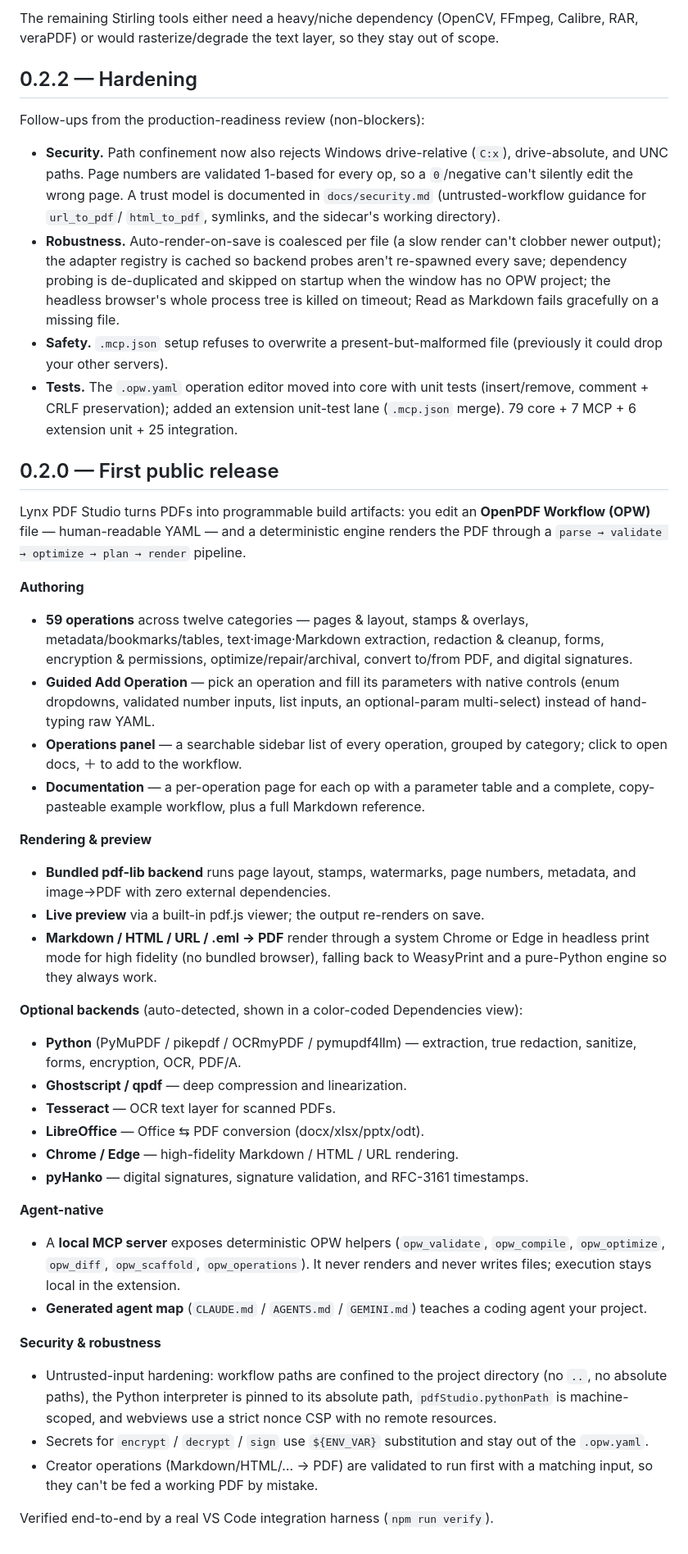
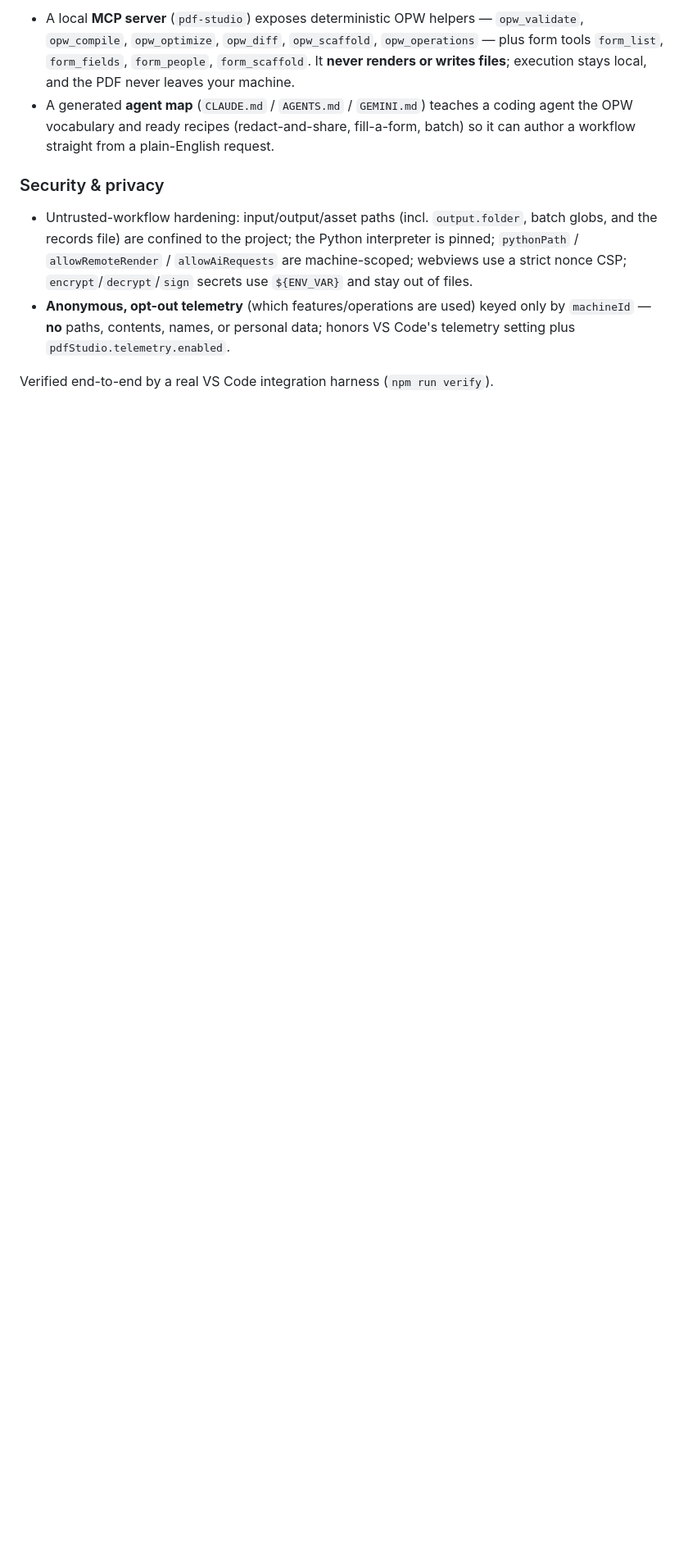
Before and after one commit to LynxDI/pdf-studio, a Markdown page: CHANGELOG.md, the part around one of its changes. Shown at 82% size. GitHub-like rendering; blank space fills up the shorter version.

```diff
--- a/CHANGELOG.md
+++ b/CHANGELOG.md
@@ -70,84 +83,20 @@ A second pass over Stirling-PDF surfaced three genuinely useful gaps, now ported
 
-The remaining Stirling tools either need a heavy/niche dependency (OpenCV,
-FFmpeg, Calibre, RAR, veraPDF) or would rasterize/degrade the text layer, so they
-stay out of scope.
+- A local **MCP server** (`pdf-studio`) exposes deterministic OPW helpers — `opw_validate`,
+  `opw_compile`, `opw_optimize`, `opw_diff`, `opw_scaffold`, `opw_operations` — plus form
+  tools `form_list`, `form_fields`, `form_people`, `form_scaffold`. It **never renders or
+  writes files**; execution stays local, and the PDF never leaves your machine.
+- A generated **agent map** (`CLAUDE.md` / `AGENTS.md` / `GEMINI.md`) teaches a coding agent
+  the OPW vocabulary and ready recipes (redact-and-share, fill-a-form, batch) so it can author
+  a workflow straight from a plain-English request.
 
-## 0.2.2 — Hardening
+### Security & privacy
 
-Follow-ups from the production-readiness review (non-blockers):
-
-- **Security.** Path confinement now also rejects Windows drive-relative (`C:x`),
-  drive-absolute, and UNC paths. Page numbers are validated 1-based for every op,
-  so a `0`/negative can't silently edit the wrong page. A trust model is
-  documented in `docs/security.md` (untrusted-workflow guidance for `url_to_pdf`/
-  `html_to_pdf`, symlinks, and the sidecar's working directory).
-- **Robustness.** Auto-render-on-save is coalesced per file (a slow render can't
-  clobber newer output); the adapter registry is cached so backend probes aren't
-  re-spawned every save; dependency probing is de-duplicated and skipped on
-  startup when the window has no OPW project; the headless browser's whole process
-  tree is killed on timeout; Read as Markdown fails gracefully on a missing file.
-- **Safety.** `.mcp.json` setup refuses to overwrite a present-but-malformed file
-  (previously it could drop your other servers).
-- **Tests.** The `.opw.yaml` operation editor moved into core with unit tests
-  (insert/remove, comment + CRLF preservation); added an extension unit-test lane
-  (`.mcp.json` merge). 79 core + 7 MCP + 6 extension unit + 25 integration.
-
-## 0.2.0 — First public release
-
-Lynx PDF Studio turns PDFs into programmable build artifacts: you edit an
-**OpenPDF Workflow (OPW)** file — human-readable YAML — and a deterministic engine
-renders the PDF through a `parse → validate → optimize → plan → render` pipeline.
-
-**Authoring**
-
-- **59 operations** across twelve categories — pages & layout, stamps & overlays,
-  metadata/bookmarks/tables, text·image·Markdown extraction, redaction & cleanup,
-  forms, encryption & permissions, optimize/repair/archival, convert to/from PDF,
-  and digital signatures.
-- **Guided Add Operation** — pick an operation and fill its parameters with native
-  controls (enum dropdowns, validated number inputs, list inputs, an optional-param
-  multi-select) instead of hand-typing raw YAML.
-- **Operations panel** — a searchable sidebar list of every operation, grouped by
-  category; click to open docs, ＋ to add to the workflow.
-- **Documentation** — a per-operation page for each op with a parameter table and a
-  complete, copy-pasteable example workflow, plus a full Markdown reference.
-
-**Rendering & preview**
-
-- **Bundled pdf-lib backend** runs page layout, stamps, watermarks, page numbers,
-  metadata, and image→PDF with zero external dependencies.
-- **Live preview** via a built-in pdf.js viewer; the output re-renders on save.
-- **Markdown / HTML / URL / .eml → PDF** render through a system Chrome or Edge in
-  headless print mode for high fidelity (no bundled browser), falling back to
-  WeasyPrint and a pure-Python engine so they always work.
-
-**Optional backends** (auto-detected, shown in a color-coded Dependencies view):
-
-- **Python** (PyMuPDF / pikepdf / OCRmyPDF / pymupdf4llm) — extraction, true
-  redaction, sanitize, forms, encryption, OCR, PDF/A.
-- **Ghostscript / qpdf** — deep compression and linearization.
-- **Tesseract** — OCR text layer for scanned PDFs.
-- **LibreOffice** — Office ⇆ PDF conversion (docx/xlsx/pptx/odt).
-- **Chrome / Edge** — high-fidelity Markdown / HTML / URL rendering.
-- **pyHanko** — digital signatures, signature validation, and RFC-3161 timestamps.
-
-**Agent-native**
-
-- A **local MCP server** exposes deterministic OPW helpers (`opw_validate`,
-  `opw_compile`, `opw_optimize`, `opw_diff`, `opw_scaffold`, `opw_operations`). It
-  never renders and never writes files; execution stays local in the extension.
-- **Generated agent map** (`CLAUDE.md` / `AGENTS.md` / `GEMINI.md`) teaches a
-  coding agent your project.
-
-**Security & robustness**
-
-- Untrusted-input hardening: workflow paths are confined to the project directory
-  (no `..`, no absolute paths), the Python interpreter is pinned to its absolute
-  path, `pdfStudio.pythonPath` is machine-scoped, and webviews use a strict nonce
-  CSP with no remote resources.
-- Secrets for `encrypt` / `decrypt` / `sign` use `${ENV_VAR}` substitution and stay
-  out of the `.opw.yaml`.
-- Creator operations (Markdown/HTML/… → PDF) are validated to run first with a
-  matching input, so they can't be fed a working PDF by mistake.
+- Untrusted-workflow hardening: input/output/asset paths (incl. `output.folder`, batch globs,
+  and the records file) are confined to the project; the Python interpreter is pinned;
+  `pythonPath` / `allowRemoteRender` / `allowAiRequests` are machine-scoped; webviews use a
+  strict nonce CSP; `encrypt`/`decrypt`/`sign` secrets use `${ENV_VAR}` and stay out of files.
+- **Anonymous, opt-out telemetry** (which features/operations are used) keyed only by
+  `machineId` — **no** paths, contents, names, or personal data; honors VS Code's telemetry
+  setting plus `pdfStudio.telemetry.enabled`.
 
 Verified end-to-end by a real VS Code integration harness (`npm run verify`).
```
Also changed, not shown: other parts of CHANGELOG.md (+64 -51 lines), README.md (+2 -2 lines).
